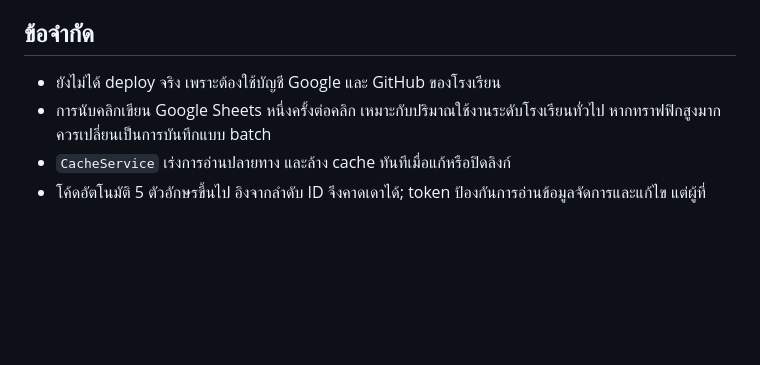
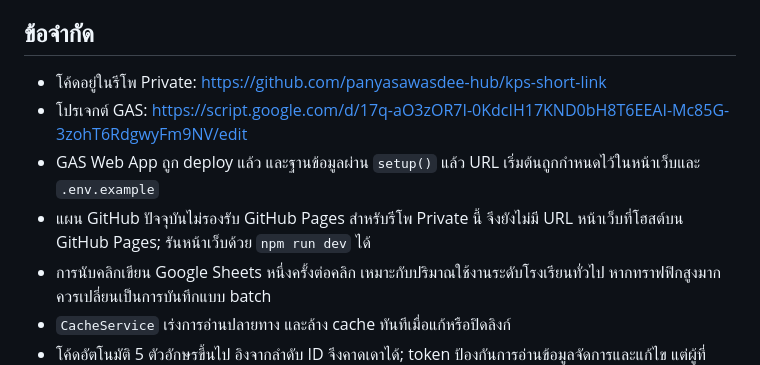
Before and after one commit to panyasawasdee-hub/kps-short-link, a Markdown page: README.md, the part around the change. Drawn GitHub-style; blank space fills up the shorter version.

Commit message:
Document deployment status and private Pages limitation

```diff
--- a/README.md
+++ b/README.md
@@ -57,7 +57,10 @@ API ทั้งอ่านและเขียนใช้ form POST ผ่
 
 ## ข้อจำกัด
 
-- ยังไม่ได้ deploy จริง เพราะต้องใช้บัญชี Google และ GitHub ของโรงเรียน
+- โค้ดอยู่ในรีโพ Private: https://github.com/panyasawasdee-hub/kps-short-link
+- โปรเจกต์ GAS: https://script.google.com/d/17q-aO3zOR7I-0KdcIH17KND0bH8T6EEAI-Mc85G-3zohT6RdgwyFm9NV/edit
+- GAS Web App ถูก deploy แล้ว และฐานข้อมูลผ่าน `setup()` แล้ว URL เริ่มต้นถูกกำหนดไว้ในหน้าเว็บและ `.env.example`
+- แผน GitHub ปัจจุบันไม่รองรับ GitHub Pages สำหรับรีโพ Private นี้ จึงยังไม่มี URL หน้าเว็บที่โฮสต์บน GitHub Pages; รันหน้าเว็บด้วย `npm run dev` ได้
 - การนับคลิกเขียน Google Sheets หนึ่งครั้งต่อคลิก เหมาะกับปริมาณใช้งานระดับโรงเรียนทั่วไป หากทราฟฟิกสูงมากควรเปลี่ยนเป็นการบันทึกแบบ batch
 - `CacheService` เร่งการอ่านปลายทาง และล้าง cache ทันทีเมื่อแก้หรือปิดลิงก์
 - โค้ดอัตโนมัติ 5 ตัวอักษรขึ้นไป อิงจากลำดับ ID จึงคาดเดาได้; token ป้องกันการอ่านข้อมูลจัดการและแก้ไข แต่ผู้ที่ทราบ Short URL ยังเปิดปลายทางได้ตามปกติ
```
